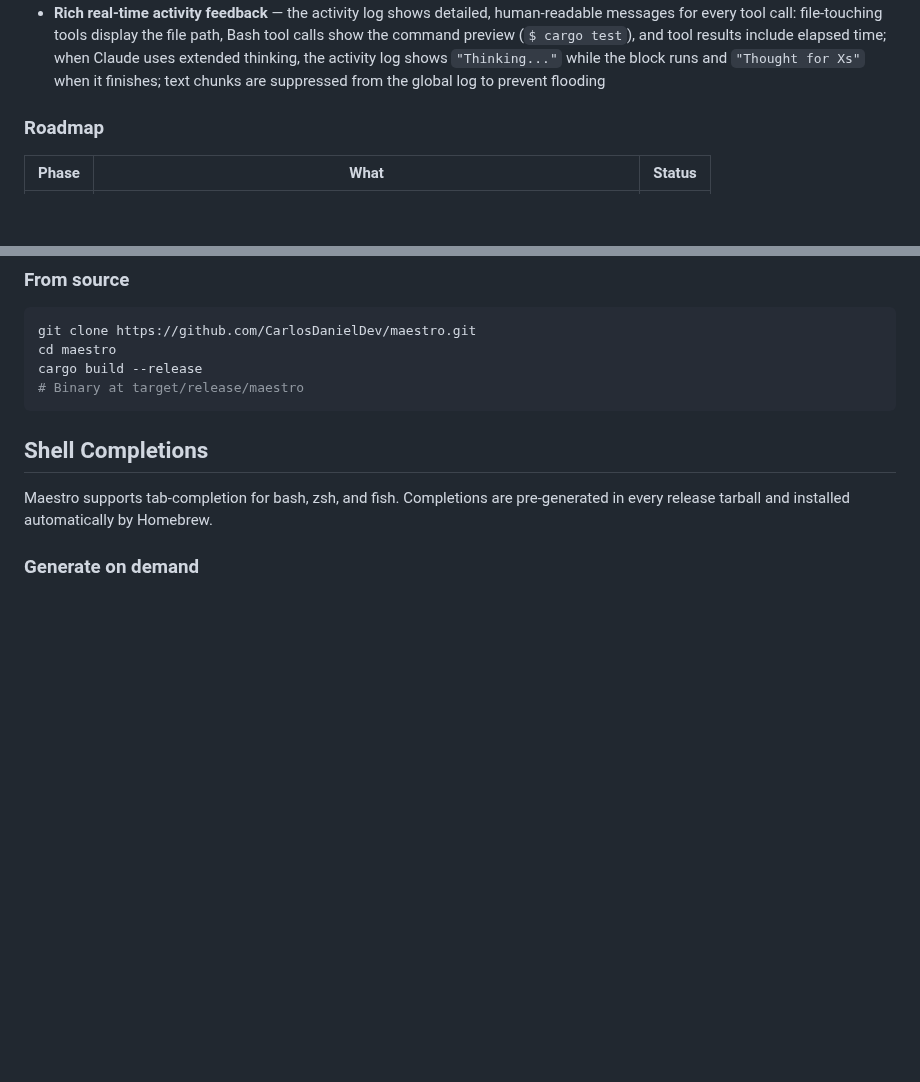
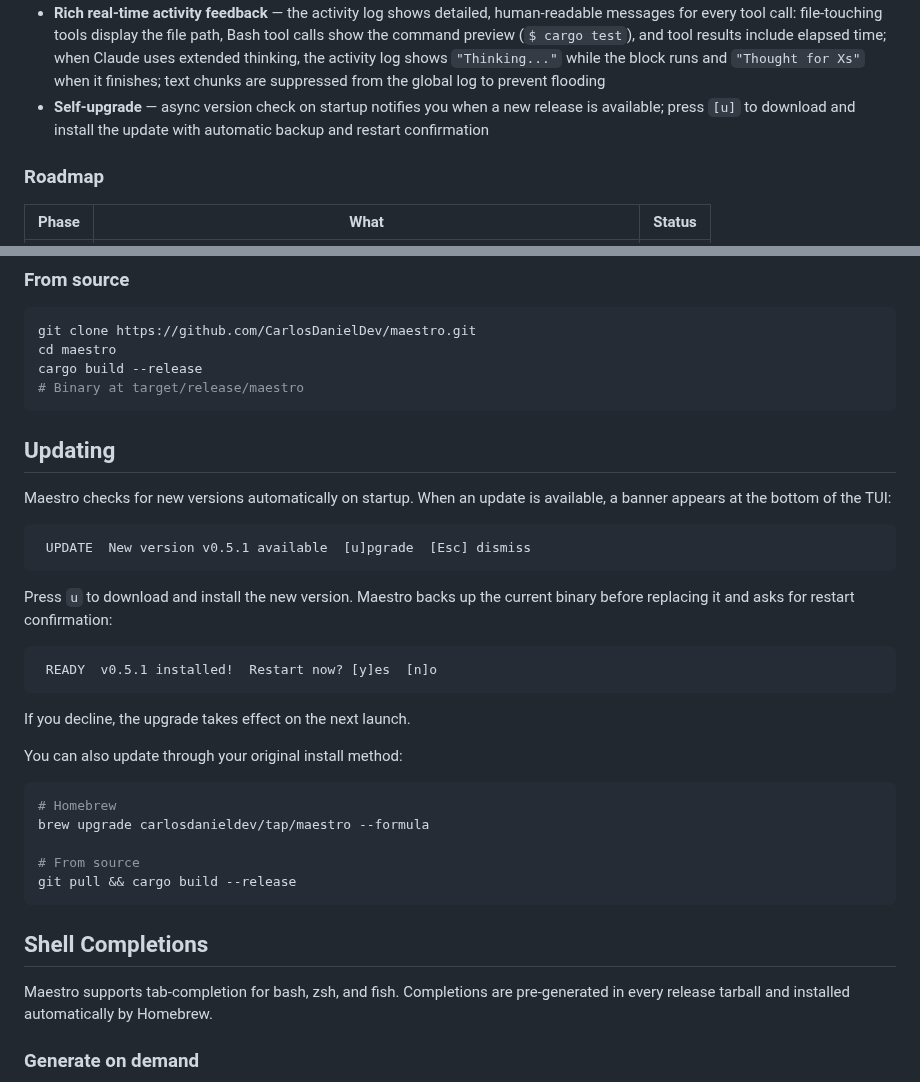
Before and after one commit to CarlosDanielDev/maestro, a Markdown page: README.md, 2 parts joined by grey strips. GitHub-like rendering; blank space fills up the shorter version.

Commit message:
docs: add self-upgrade section to README
Add "Updating" section after Install with TUI upgrade flow
instructions, and add self-upgrade bullet to the Features list.

Co-Authored-By: Claude Opus 4.6 (1M context) <noreply@anthropic.com>

````diff
--- a/README.md
+++ b/README.md
@@ -54,6 +54,7 @@ Maestro spawns and monitors multiple [Claude Code](https://claude.ai/claude-code
 - **Milestone overview** — inspect milestone progress with real-time completion gauges; drill into issues or run all open issues in a milestone with a single key (`r`)
 - **Automatic preflight checks** — `maestro run` validates that `claude`, `gh`/`az`, and `git` are correctly installed and authenticated before spending any API credits; use `--skip-doctor` to bypass when needed
 - **Rich real-time activity feedback** — the activity log shows detailed, human-readable messages for every tool call: file-touching tools display the file path, Bash tool calls show the command preview (`$ cargo test`), and tool results include elapsed time; when Claude uses extended thinking, the activity log shows `"Thinking..."` while the block runs and `"Thought for Xs"` when it finishes; text chunks are suppressed from the global log to prevent flooding
+- **Self-upgrade** — async version check on startup notifies you when a new release is available; press `[u]` to download and install the update with automatic backup and restart confirmation
 
 ### Roadmap
 
@@ -106,6 +107,32 @@ git clone https://github.com/CarlosDanielDev/maestro.git
 cd maestro
 cargo build --release
 # Binary at target/release/maestro
+```
+
+## Updating
+
+Maestro checks for new versions automatically on startup. When an update is available, a banner appears at the bottom of the TUI:
+
+```
+ UPDATE  New version v0.5.1 available  [u]pgrade  [Esc] dismiss
+```
+
+Press `u` to download and install the new version. Maestro backs up the current binary before replacing it and asks for restart confirmation:
+
+```
+ READY  v0.5.1 installed!  Restart now? [y]es  [n]o
+```
+
+If you decline, the upgrade takes effect on the next launch.
+
+You can also update through your original install method:
+
+```bash
+# Homebrew
+brew upgrade carlosdanieldev/tap/maestro --formula
+
+# From source
+git pull && cargo build --release
 ```
 
 ## Shell Completions
````
